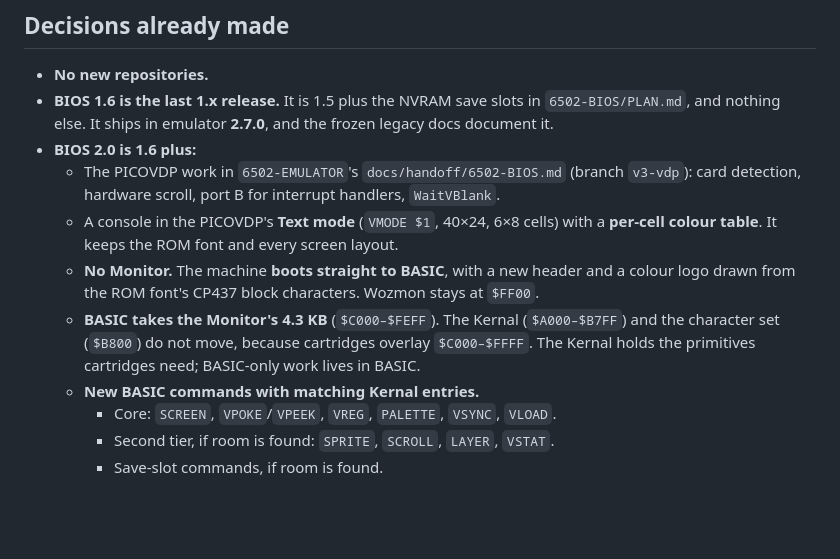
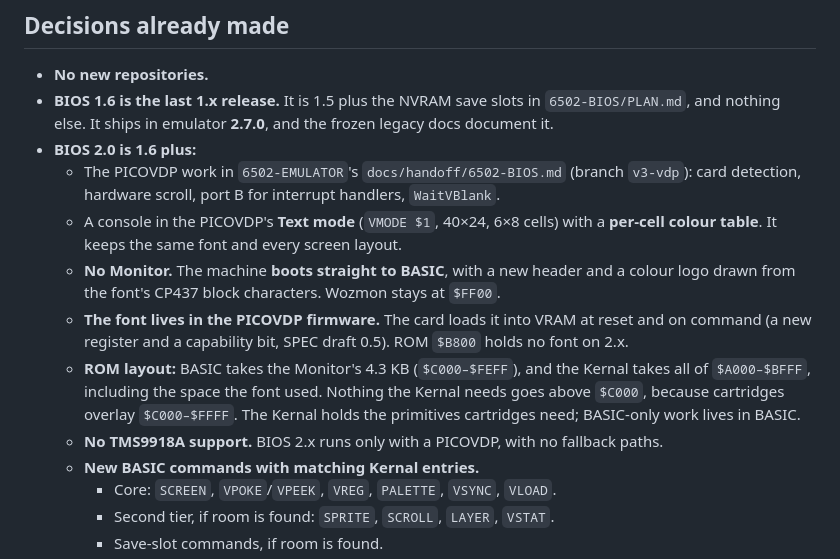
Before and after one commit to acwright/6502-PICOVDP, a Markdown page: VDP-ASSESSMENT.md, the part around one of its changes. Drawn GitHub-style; blank space fills up the shorter version.

```diff
--- a/VDP-ASSESSMENT.md
+++ b/VDP-ASSESSMENT.md
@@ -29,12 +29,17 @@ whose last release is **1.6**.
   - The PICOVDP work in `6502-EMULATOR`'s `docs/handoff/6502-BIOS.md` (branch `v3-vdp`):
     card detection, hardware scroll, port B for interrupt handlers, `WaitVBlank`.
   - A console in the PICOVDP's **Text mode** (`VMODE $1`, 40×24, 6×8 cells) with a
-    **per-cell colour table**. It keeps the ROM font and every screen layout.
+    **per-cell colour table**. It keeps the same font and every screen layout.
   - **No Monitor.** The machine **boots straight to BASIC**, with a new header and a colour
-    logo drawn from the ROM font's CP437 block characters. Wozmon stays at `$FF00`.
-  - **BASIC takes the Monitor's 4.3 KB** (`$C000–$FEFF`). The Kernal (`$A000–$B7FF`) and
-    the character set (`$B800`) do not move, because cartridges overlay `$C000–$FFFF`.
-    The Kernal holds the primitives cartridges need; BASIC-only work lives in BASIC.
+    logo drawn from the font's CP437 block characters. Wozmon stays at `$FF00`.
+  - **The font lives in the PICOVDP firmware.** The card loads it into VRAM at reset and
+    on command (a new register and a capability bit, SPEC draft 0.5). ROM `$B800` holds
+    no font on 2.x.
+  - **ROM layout:** BASIC takes the Monitor's 4.3 KB (`$C000–$FEFF`), and the Kernal takes
+    all of `$A000–$BFFF`, including the space the font used. Nothing the Kernal needs goes
+    above `$C000`, because cartridges overlay `$C000–$FFFF`. The Kernal holds the
+    primitives cartridges need; BASIC-only work lives in BASIC.
+  - **No TMS9918A support.** BIOS 2.x runs only with a PICOVDP, with no fallback paths.
   - **New BASIC commands with matching Kernal entries.**
     - Core: `SCREEN`, `VPOKE`/`VPEEK`, `VREG`, `PALETTE`, `VSYNC`, `VLOAD`.
     - Second tier, if room is found: `SPRITE`, `SCROLL`, `LAYER`, `VSTAT`.
```
Also changed, not shown: other parts of VDP-ASSESSMENT.md (+33 -12 lines).
